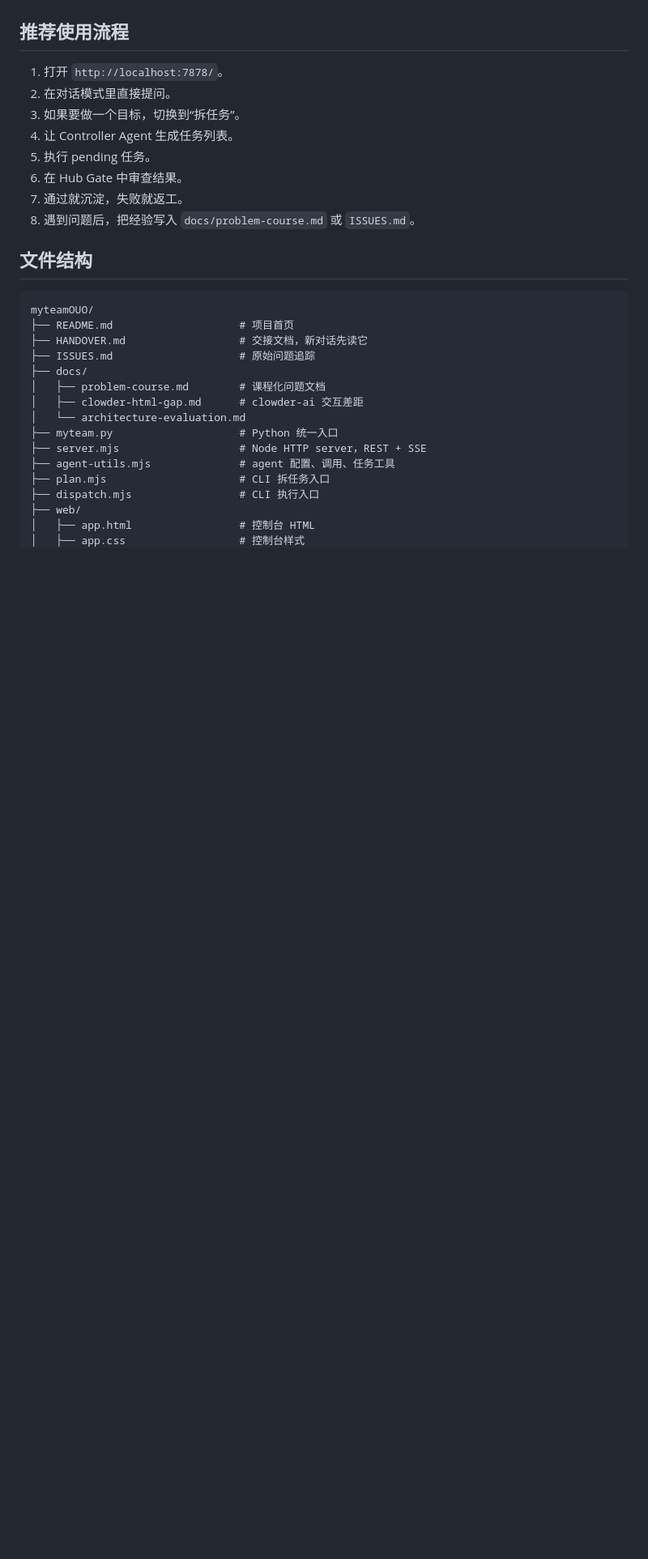
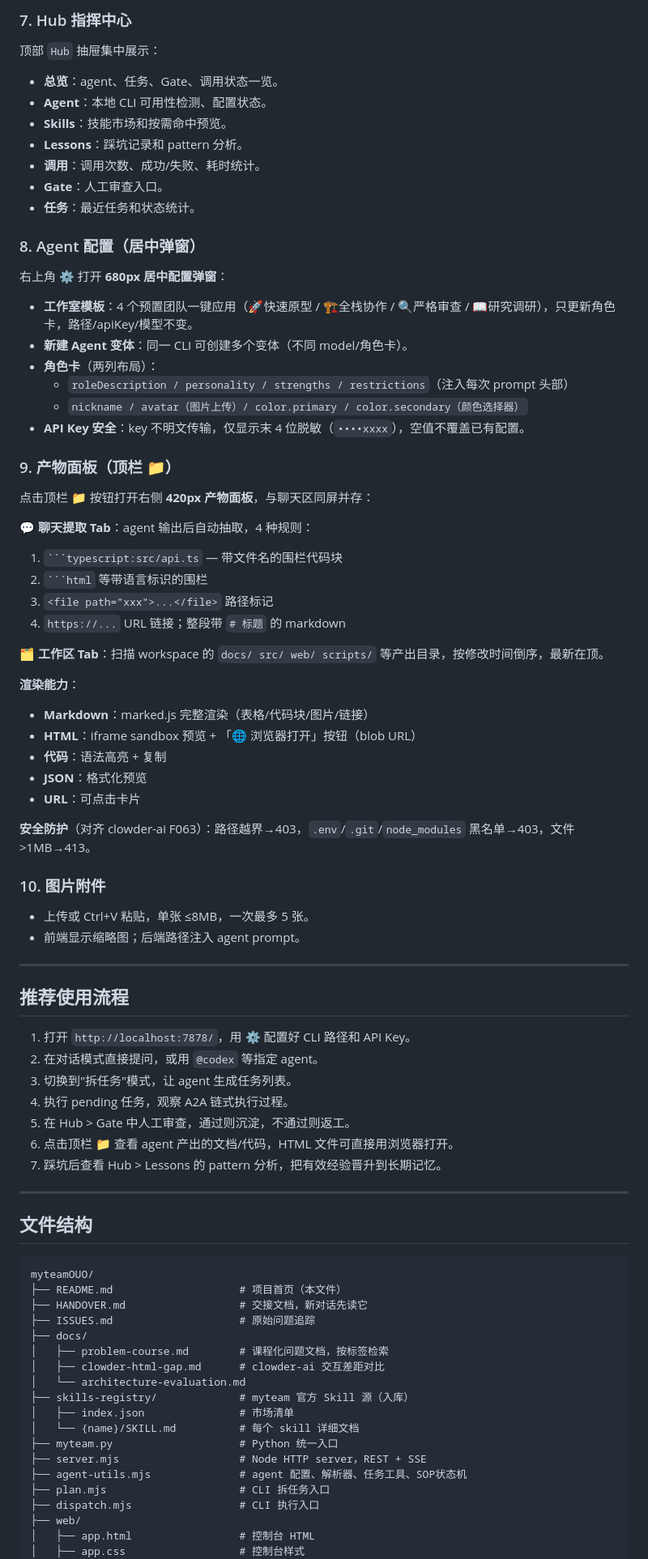
Before and after one commit to jhryo25/myteamOUO, a Markdown page: README.md, the part around one of its changes. Shown at 81% size. Rendered like a GitHub page; blank space fills up the shorter version.

````diff
--- a/README.md
+++ b/README.md
@@ -131,29 +115,83 @@ CODEX_PATH=C:\path\to\codex.cmd
+### 7. Hub 指挥中心
+
+顶部 `Hub` 抽屉集中展示：
+
+- **总览**：agent、任务、Gate、调用状态一览。
+- **Agent**：本地 CLI 可用性检测、配置状态。
+- **Skills**：技能市场和按需命中预览。
+- **Lessons**：踩坑记录和 pattern 分析。
+- **调用**：调用次数、成功/失败、耗时统计。
+- **Gate**：人工审查入口。
+- **任务**：最近任务和状态统计。
+
+### 8. Agent 配置（居中弹窗）
+
+右上角 ⚙ 打开 **680px 居中配置弹窗**：
+
+- **工作室模板**：4 个预置团队一键应用（🚀快速原型 / 🏗️全栈协作 / 🔍严格审查 / 📖研究调研），只更新角色卡，路径/apiKey/模型不变。
+- **新建 Agent 变体**：同一 CLI 可创建多个变体（不同 model/角色卡）。
+- **角色卡**（两列布局）：
+  - `roleDescription / personality / strengths / restrictions`（注入每次 prompt 头部）
+  - `nickname / avatar（图片上传）/ color.primary / color.secondary（颜色选择器）`
+- **API Key 安全**：key 不明文传输，仅显示末 4 位脱敏（`••••xxxx`），空值不覆盖已有配置。
+
+### 9. 产物面板（顶栏 📁）
+
+点击顶栏 📁 按钮打开右侧 **420px 产物面板**，与聊天区同屏并存：
+
+**💬 聊天提取 Tab**：agent 输出后自动抽取，4 种规则：
+1. ` ```typescript:src/api.ts ` — 带文件名的围栏代码块
+2. ` ```html ` 等带语言标识的围栏
+3. `<file path="xxx">...</file>` 路径标记
+4. `https://...` URL 链接；整段带 `# 标题` 的 markdown
+
+**🗂 工作区 Tab**：扫描 workspace 的 `docs/ src/ web/ scripts/` 等产出目录，按修改时间倒序，最新在顶。
+
+**渲染能力**：
+- **Markdown**：marked.js 完整渲染（表格/代码块/图片/链接）
+- **HTML**：iframe sandbox 预览 + 「🌐 浏览器打开」按钮（blob URL）
+- **代码**：语法高亮 + 复制
+- **JSON**：格式化预览
+- **URL**：可点击卡片
+
+**安全防护**（对齐 clowder-ai F063）：路径越界→403，`.env`/`.git`/`node_modules` 黑名单→403，文件 >1MB→413。
+
+### 10. 图片附件
+
+- 上传或 Ctrl+V 粘贴，单张 ≤8MB，一次最多 5 张。
+- 前端显示缩略图；后端路径注入 agent prompt。
+
+---
 
 ## 推荐使用流程
 
-1. 打开 `http://localhost:7878/`。
-2. 在对话模式里直接提问。
-3. 如果要做一个目标，切换到“拆任务”。
-4. 让 Controller Agent 生成任务列表。
-5. 执行 pending 任务。
-6. 在 Hub Gate 中审查结果。
-7. 通过就沉淀，失败就返工。
-8. 遇到问题后，把经验写入 `docs/problem-course.md` 或 `ISSUES.md`。
+1. 打开 `http://localhost:7878/`，用 ⚙ 配置好 CLI 路径和 API Key。
+2. 在对话模式直接提问，或用 `@codex` 等指定 agent。
+3. 切换到"拆任务"模式，让 agent 生成任务列表。
+4. 执行 pending 任务，观察 A2A 链式执行过程。
+5. 在 Hub > Gate 中人工审查，通过则沉淀，不通过则返工。
+6. 点击顶栏 📁 查看 agent 产出的文档/代码，HTML 文件可直接用浏览器打开。
+7. 踩坑后查看 Hub > Lessons 的 pattern 分析，把有效经验晋升到长期记忆。
+
+---
 
 ## 文件结构
 
 ```text
 myteamOUO/
-├── README.md                    # 项目首页
+├── README.md                    # 项目首页（本文件）
 ├── HANDOVER.md                  # 交接文档，新对话先读它
 ├── ISSUES.md                    # 原始问题追踪
 ├── docs/
-│   ├── problem-course.md        # 课程化问题文档
-│   ├── clowder-html-gap.md      # clowder-ai 交互差距
+│   ├── problem-course.md        # 课程化问题文档，按标签检索
+│   ├── clowder-html-gap.md      # clowder-ai 交互差距对比
 │   └── architecture-evaluation.md
+├── skills-registry/             # myteam 官方 Skill 源（入库）
+│   ├── index.json               # 市场清单
+│   └── {name}/SKILL.md          # 每个 skill 详细文档
 ├── myteam.py                    # Python 统一入口
 ├── server.mjs                   # Node HTTP server，REST + SSE
-├── agent-utils.mjs              # agent 配置、调用、任务工具
+├── agent-utils.mjs              # agent 配置、解析器、任务工具、SOP状态机
 ├── plan.mjs                     # CLI 拆任务入口
 ├── dispatch.mjs                 # CLI 执行入口
 ├── web/
````
Also changed, not shown: other parts of README.md (+118 -159 lines).
